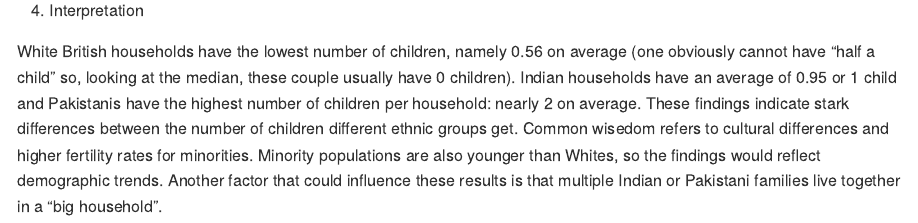
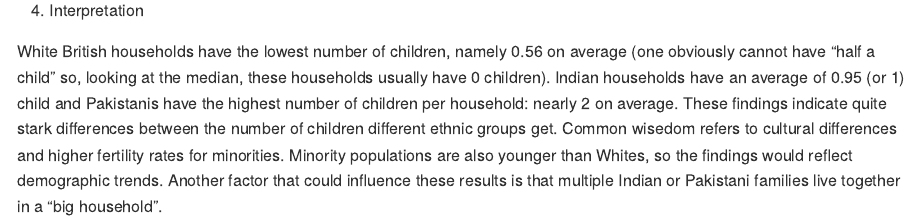
Before and after one commit to datan3-2020/assignment-2-Helenclara, an R Markdown document (assignment2.Rmd): the page in a window 1100 px wide, from 5440 px down. Rendered offline with R 4.5, knitr and Pandoc, with nearby package versions; some code elsewhere in the file could not run offline; long lines of code are wrapped.

Commit message:
add assignment 2

```diff
--- a/assignment2.Rmd
+++ b/assignment2.Rmd
@@ -189,6 +189,6 @@ table.eth
 
 4. Interpretation
 
-White British households have the lowest number of children, namely 0.56 on average (one obviously cannot have "half a child" so, looking at the median, these couple usually have 0 children).
-Indian households have an average of 0.95 or 1 child and Pakistanis have the highest number of children per household: nearly 2 on average.
-These findings indicate stark differences between the number of children different ethnic groups get. Common wisedom refers to cultural differences and higher fertility rates for minorities. Minority populations are also younger than Whites, so the findings would reflect demographic trends. Another factor that could influence these results is that multiple Indian or Pakistani families live together in a "big household".
+White British households have the lowest number of children, namely 0.56 on average (one obviously cannot have "half a child" so, looking at the median, these households usually have 0 children).
+Indian households have an average of 0.95 (or 1) child and Pakistanis have the highest number of children per household: nearly 2 on average.
+These findings indicate quite stark differences between the number of children different ethnic groups get. Common wisedom refers to cultural differences and higher fertility rates for minorities. Minority populations are also younger than Whites, so the findings would reflect demographic trends. Another factor that could influence these results is that multiple Indian or Pakistani families live together in a "big household".
```
Also changed, not shown: assignment2.md (added), assignment2.Rmd (4 more changed lines).
